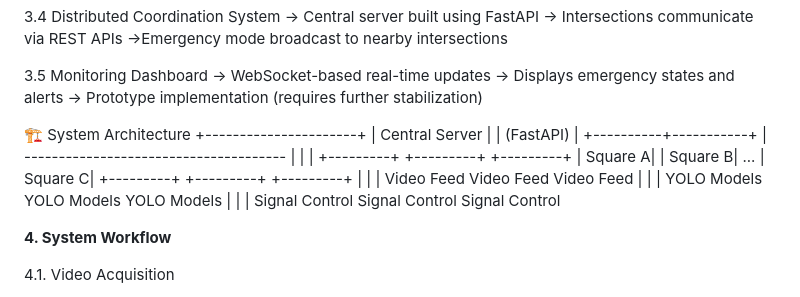
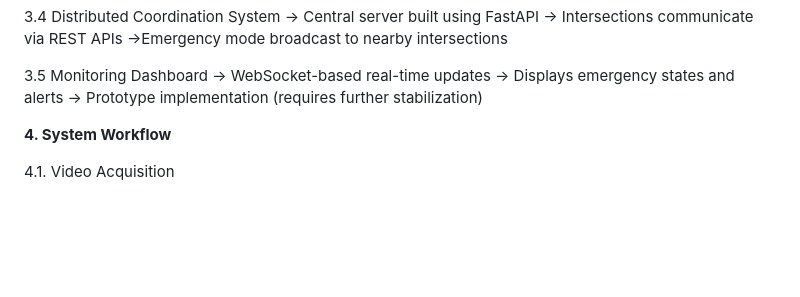
Before and after one commit to GSV-101/Smart-Traffic-Management-System, a Markdown page: README.md, the part around the change. Rendered like a GitHub page; blank space fills up the shorter version.

Commit message:
Remove system architecture section from README
Removed system architecture diagram from README.

```diff
--- a/README.md
+++ b/README.md
@@ -38,24 +38,6 @@ The system leverages computer vision models for traffic density estimation, emer
 -> WebSocket-based real-time updates
 -> Displays emergency states and alerts
 -> Prototype implementation (requires further stabilization)
-
-🏗️ System Architecture
-          +----------------------+
-          |   Central Server     |
-          |      (FastAPI)       |
-          +----------+-----------+
-                     |
-     --------------------------------------
-     |                |                   |
-+---------+     +---------+        +---------+
-| Square A|     | Square B|  ...   | Square C|
-+---------+     +---------+        +---------+
-     |                |                   |
- Video Feed      Video Feed         Video Feed
-     |                |                   |
- YOLO Models     YOLO Models        YOLO Models
-     |                |                   |
- Signal Control  Signal Control     Signal Control
 
 **4. System Workflow**
 
```
